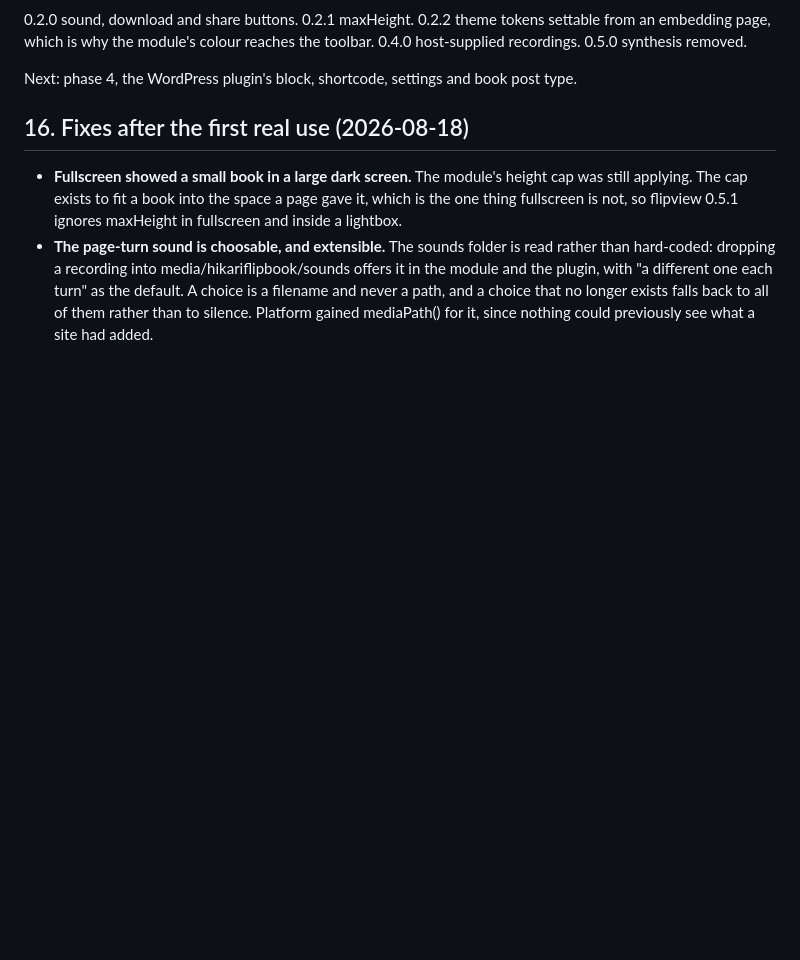
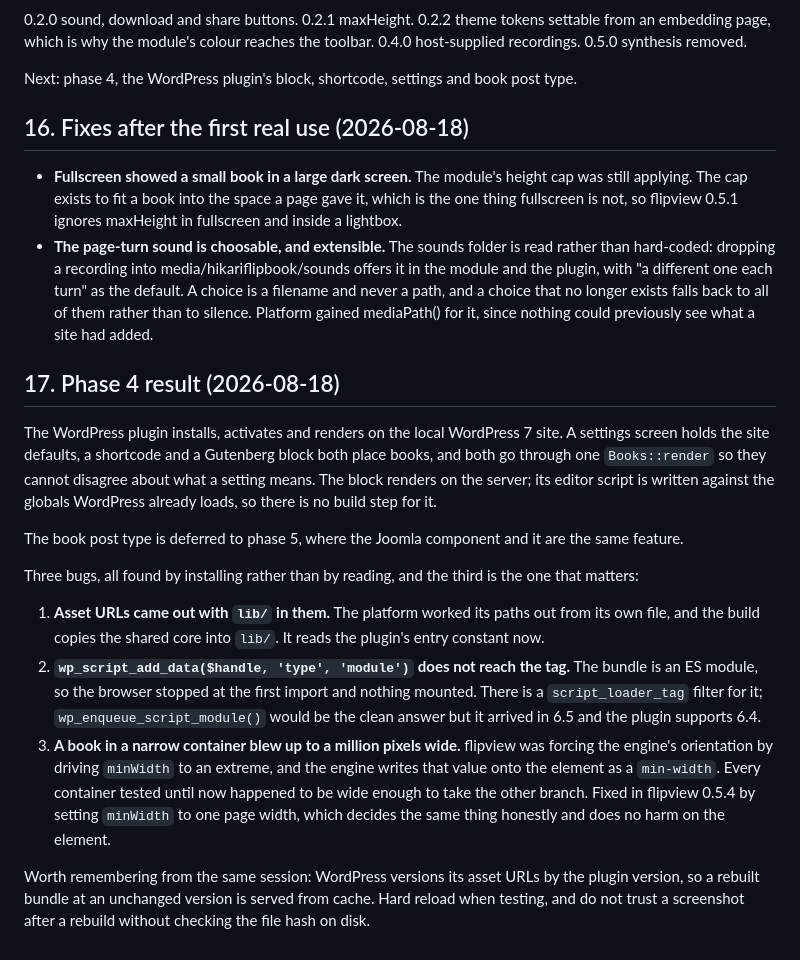
Before and after one commit to hikashop-nicolas/hikari-flipbook, a Markdown page: _plans/FLIPBOOK_PLAN.md, the part around the change. GitHub-like rendering; blank space fills up the shorter version.

Commit message:
Record the phase 4 result in the plan

```diff
--- a/_plans/FLIPBOOK_PLAN.md
+++ b/_plans/FLIPBOOK_PLAN.md
@@ -473,3 +473,32 @@ Next: phase 4, the WordPress plugin's block, shortcode, settings and book post t
   plugin, with "a different one each turn" as the default. A choice is a filename and never a path,
   and a choice that no longer exists falls back to all of them rather than to silence. Platform
   gained mediaPath() for it, since nothing could previously see what a site had added.
+
+
+## 17. Phase 4 result (2026-08-18)
+
+The WordPress plugin installs, activates and renders on the local WordPress 7 site. A settings
+screen holds the site defaults, a shortcode and a Gutenberg block both place books, and both go
+through one `Books::render` so they cannot disagree about what a setting means. The block renders
+on the server; its editor script is written against the globals WordPress already loads, so there
+is no build step for it.
+
+The book post type is deferred to phase 5, where the Joomla component and it are the same feature.
+
+Three bugs, all found by installing rather than by reading, and the third is the one that matters:
+
+1. **Asset URLs came out with `lib/` in them.** The platform worked its paths out from its own
+   file, and the build copies the shared core into `lib/`. It reads the plugin's entry constant now.
+2. **`wp_script_add_data($handle, 'type', 'module')` does not reach the tag.** The bundle is an ES
+   module, so the browser stopped at the first import and nothing mounted. There is a
+   `script_loader_tag` filter for it; `wp_enqueue_script_module()` would be the clean answer but it
+   arrived in 6.5 and the plugin supports 6.4.
+3. **A book in a narrow container blew up to a million pixels wide.** flipview was forcing the
+   engine's orientation by driving `minWidth` to an extreme, and the engine writes that value onto
+   the element as a `min-width`. Every container tested until now happened to be wide enough to take
+   the other branch. Fixed in flipview 0.5.4 by setting `minWidth` to one page width, which decides
+   the same thing honestly and does no harm on the element.
+
+Worth remembering from the same session: WordPress versions its asset URLs by the plugin version, so
+a rebuilt bundle at an unchanged version is served from cache. Hard reload when testing, and do not
+trust a screenshot after a rebuild without checking the file hash on disk.
```
